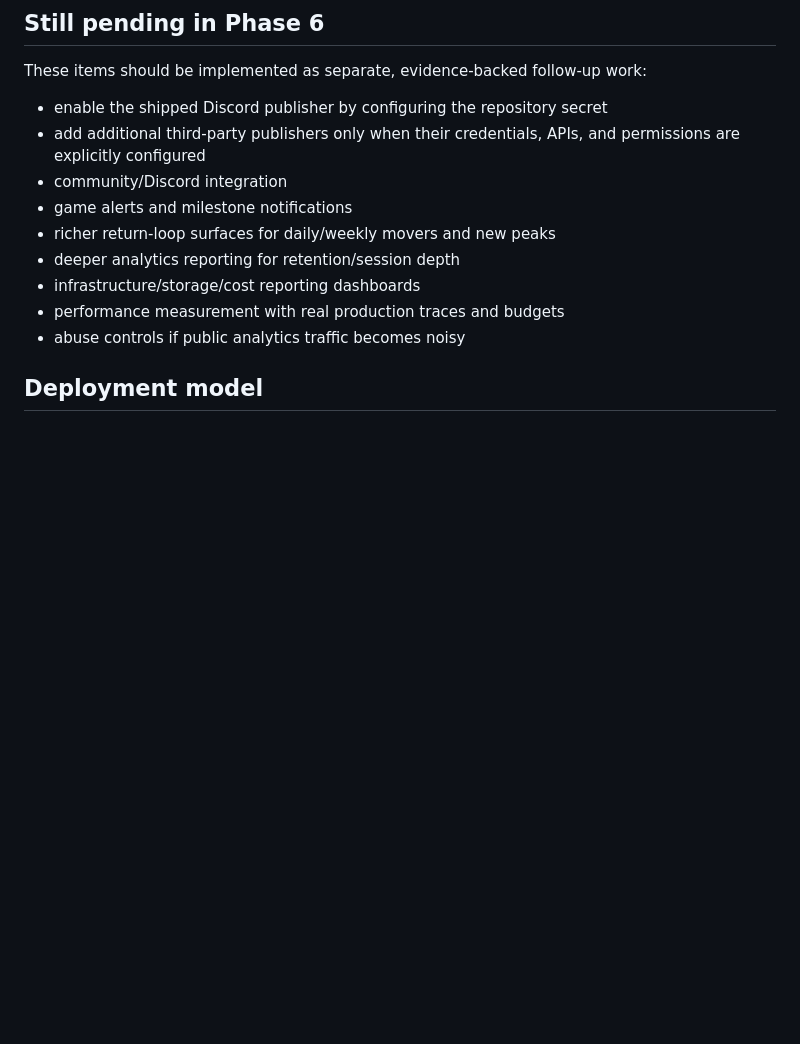
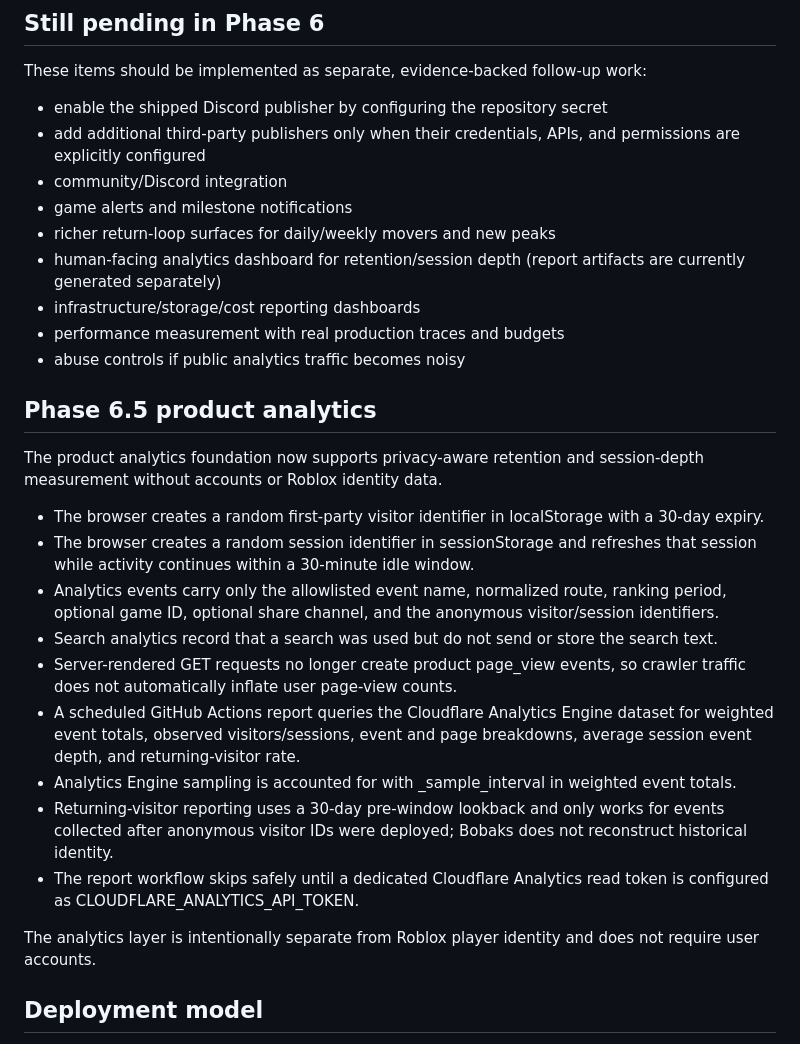
Before and after one commit to justryan-n2d/bobaks-ranking-api, a Markdown page: docs/phase6-growth-foundation.md, the part around the change. GitHub-like rendering; blank space fills up the shorter version.

Commit message:
docs: record Phase 6.5 product analytics foundation

```diff
--- a/docs/phase6-growth-foundation.md
+++ b/docs/phase6-growth-foundation.md
@@ -60,10 +60,28 @@ These items should be implemented as separate, evidence-backed follow-up work:
 - community/Discord integration
 - game alerts and milestone notifications
 - richer return-loop surfaces for daily/weekly movers and new peaks
-- deeper analytics reporting for retention/session depth
+- human-facing analytics dashboard for retention/session depth (report artifacts are currently generated separately)
 - infrastructure/storage/cost reporting dashboards
 - performance measurement with real production traces and budgets
 - abuse controls if public analytics traffic becomes noisy
+
+
+
+## Phase 6.5 product analytics
+
+The product analytics foundation now supports privacy-aware retention and session-depth measurement without accounts or Roblox identity data.
+
+- The browser creates a random first-party visitor identifier in localStorage with a 30-day expiry.
+- The browser creates a random session identifier in sessionStorage and refreshes that session while activity continues within a 30-minute idle window.
+- Analytics events carry only the allowlisted event name, normalized route, ranking period, optional game ID, optional share channel, and the anonymous visitor/session identifiers.
+- Search analytics record that a search was used but do not send or store the search text.
+- Server-rendered GET requests no longer create product page_view events, so crawler traffic does not automatically inflate user page-view counts.
+- A scheduled GitHub Actions report queries the Cloudflare Analytics Engine dataset for weighted event totals, observed visitors/sessions, event and page breakdowns, average session event depth, and returning-visitor rate.
+- Analytics Engine sampling is accounted for with _sample_interval in weighted event totals.
+- Returning-visitor reporting uses a 30-day pre-window lookback and only works for events collected after anonymous visitor IDs were deployed; Bobaks does not reconstruct historical identity.
+- The report workflow skips safely until a dedicated Cloudflare Analytics read token is configured as CLOUDFLARE_ANALYTICS_API_TOKEN.
+
+The analytics layer is intentionally separate from Roblox player identity and does not require user accounts.
 
 ## Deployment model
 
```
